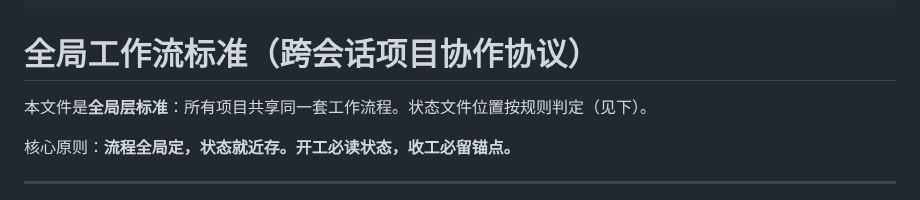
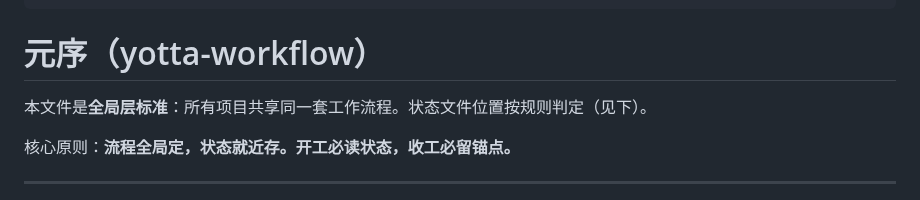
Before and after one commit to YottaMeta/yotta-workflow, a Markdown page: SKILL.md, the part around the change. GitHub-like rendering.

```diff
--- a/SKILL.md
+++ b/SKILL.md
@@ -8,7 +8,7 @@ metadata:
   short-description: 跨会话/跨项目通用工作流：开工读状态、收工留锚点
 ---
 
-# 全局工作流标准（跨会话项目协作协议）
+# 元序（yotta-workflow）
 
 本文件是**全局层标准**：所有项目共享同一套工作流程。状态文件位置按规则判定（见下）。
 
```
Also changed, not shown: README.md (+1 -1 lines), assets/banner.png, 1 other file.
